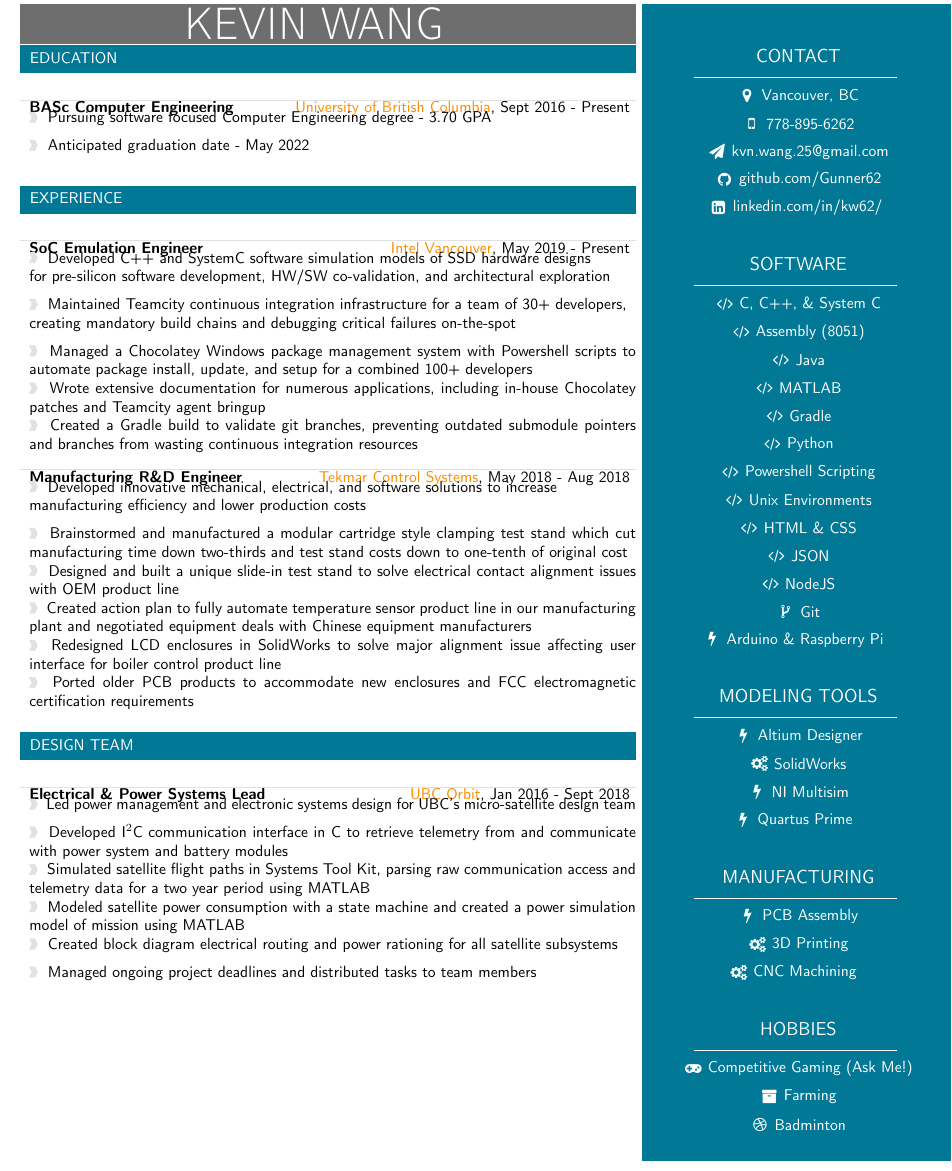
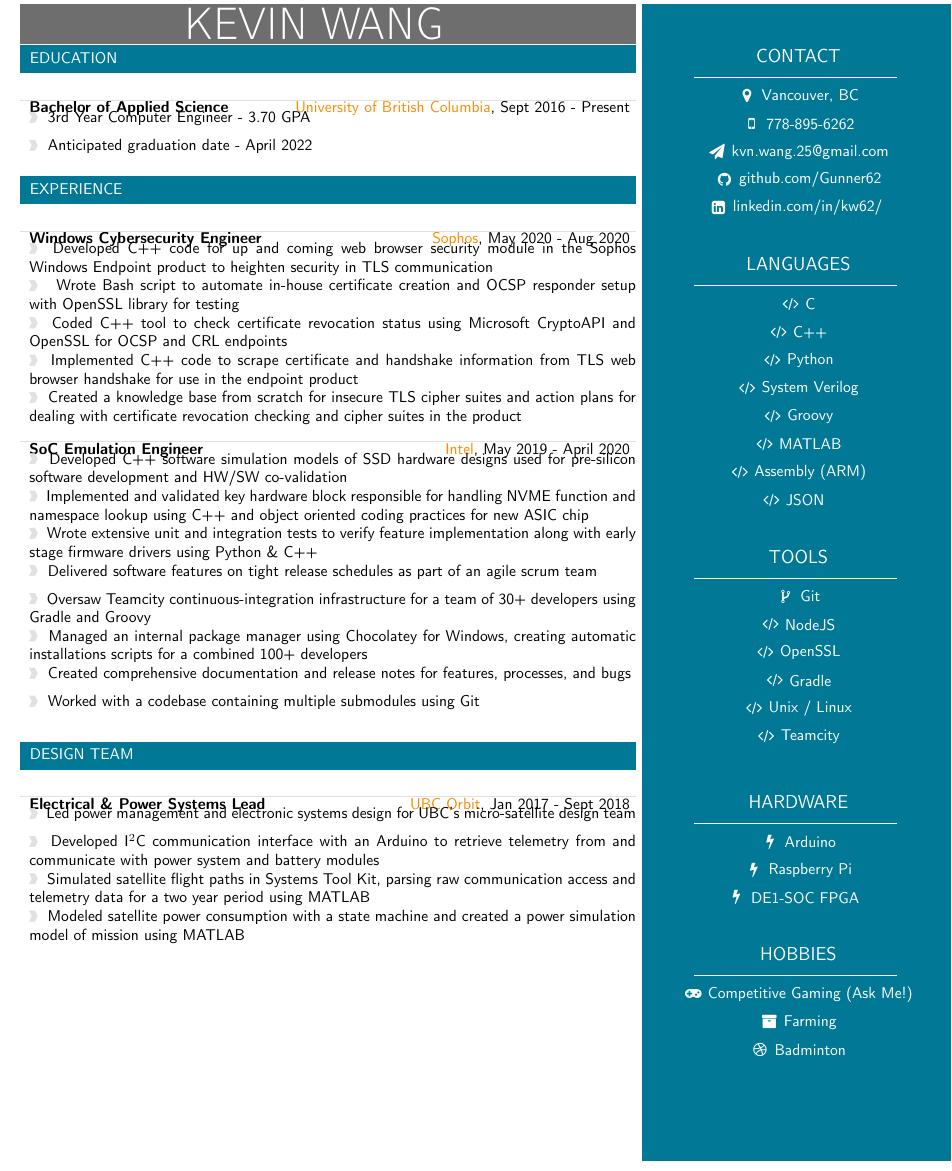
Before and after one commit to Gunner62/resume, a LaTeX CV (resume.tex): part of the page, cut so that both start at the same text. Compiled offline with pdfLaTeX; a LaTeX package or settings file that is missing is left out.

Commit message:
Updated resume with Sophos

```diff
--- a/resume.tex
+++ b/resume.tex
@@ -249,12 +249,12 @@
 \vspace{6pt}
 	\begin{tabular*}{0.5\mpwidth}{p{\mpwidth}}
 \larrow{softcol}  #4\\[6pt]
-\larrow{softcol}  #5\\[6pt]
+\larrow{softcol}  #5
 	\end{tabular*}
 
 }
 
-\newcommand{\cvbigevent}[9]
+\newcommand{\cvmediumevent}[7]
 {
 \vspace{8pt}
 	%\begin{tabular*}{1\mpwidth}{p{0.48\mpwidth}  x{0.5\mpwidth}}
@@ -270,15 +270,14 @@
 \larrow{softcol}  #5\\[6pt]
 \larrow{softcol}  #6\\[6pt]
 \larrow{softcol}  #7\\[6pt]
-\larrow{softcol}  #8\\[6pt]
-\larrow{softcol}  #9\\[6pt]
 	\end{tabular*}
 
 }
 
-\newcommand{\cvIntelEvent}[8]
+\newcommand{\cvbigevent}[8]
 {
 \vspace{8pt}
+	%\begin{tabular*}{1\mpwidth}{p{0.48\mpwidth}  x{0.5\mpwidth}}
 	\begin{tabular*}{0.2\mpwidth}{p{0.4\mpwidth}  x{0.575\mpwidth}}
  	\textcolor{black}{\textbf{#2}} & \textcolor{complcol}{#3}, \textcolor{black}{#1}
 
@@ -299,3 +315,9 @@
+\larrow{softcol} Created comprehensive documentation and release notes for features, processes, and bugs \\[6pt]
+\larrow{softcol} Worked with a codebase containing multiple submodules using Git \\[6pt]
+
+	\end{tabular*}
+
+}
 
 % creates a stretched box as
 \newcommand{\cveventmeta}[2]
@@ -424,23 +446,29 @@
 %--------------------------------------------------------------------------------------
 \cvsection{Education}
 
-\cvevent{Sept 2016 - Present}{BASc Computer Engineering}{\href{https://www.ubc.ca/about/}{University of British Columbia}}{Pursuing software focused Computer Engineering degree - 3.70 GPA}{Anticipated graduation date - May 2022}
+\cvevent{Sept 2016 - Present}{Bachelor of Applied Science}{\href{https://www.ubc.ca/about/}{University of British Columbia}}{3rd Year Computer Engineer - 3.70 GPA}{Anticipated graduation date - April 2022}
 \vspace{12pt}
-
+% 3rd Year Computer Engineer - 3.70 GPA;
 
 %---------------------------------------------------------------------------------------
 %	EXPERIENCE
 %----------------------------------------------------------------------------------------
 \cvsection{Experience}
-%quantify chocolateyhours,code coverage etc.
 
-\cvIntelEvent{May 2019 - Present}{SoC Emulation Engineer}{\href{http://www.intel.com}{Intel Vancouver}}{Developed C++ and SystemC software simulation models of SSD hardware designs \\for pre-silicon software development, HW/SW co-validation,
-and architectural exploration}{Maintained Teamcity continuous integration infrastructure for a team of 30+ developers, \\creating mandatory build chains and debugging critical failures on-the-spot}{Managed a Chocolatey Windows package management system with Powershell scripts to automate package install, update, and setup for a combined 100+ developers}{Wrote extensive documentation for numerous applications, including in-house Chocolatey patches and Teamcity agent bringup}{Created a Gradle build to validate git branches, preventing outdated submodule pointers and branches from wasting continuous integration resources}
+\cvbigevent{May 2020 - Aug 2020}{Windows Cybersecurity Engineer}{\href{https://www.sophos.com/en-us.aspx}{Sophos}}{Developed C++ code for up and coming web browser security module in the Sophos Windows Endpoint product to heighten security in TLS communication}{ Wrote Bash script to automate in-house certificate creation and OCSP responder setup with OpenSSL library for testing}{Coded C++ tool to check certificate revocation status using Microsoft CryptoAPI and OpenSSL for OCSP and CRL endpoints}{Implemented C++ code to scrape certificate and handshake information from TLS web browser handshake for use in the endpoint product}{Created a knowledge base from scratch for insecure TLS cipher suites and action plans for dealing with certificate revocation checking and cipher suites in the product}
+\cvIntelEvent{May 2019 - April 2020}{SoC Emulation Engineer}{\href{http://www.intel.com}{Intel}}{Developed C++ software simulation models of SSD hardware designs used for pre-silicon software development and HW/SW co-validation}{Implemented and validated key hardware block responsible for handling NVME function and namespace lookup using C++ and object oriented coding practices for new ASIC chip}{Wrote extensive unit and integration tests to verify feature implementation along with early stage firmware drivers using Python \& C++}{Delivered software features on tight release schedules as part of an agile scrum team}{Oversaw Teamcity continuous-integration infrastructure for a team of 30+ developers using Gradle and Groovy}{Managed an internal package manager using Chocolatey for Windows, creating automatic installations scripts for a combined 100+ developers}
+%documentation split from deadline%
+%code reviews?%
+% Managed an internal "npm-style" package manager using Chocolatey for Windows, creating automated installations scripts for a combined 100+ developers
+%{ and code integration for high velocity repos with over 100+ developers}
+% {Managed tight release software schedule on an agile scrum team and created comprehensive documentation and release notes for features and processes}
+
+% {Maintained Teamcity continuous integration infrastructure for a team of 30+ developers and a Chocolatey windows package management system for a combined 100+ developers}
 %just mention pr system, mention ssd controllers in first line, 20-30 devs
 %choco ~100 people
 %talk aobut documentation loosely follow agile ticket dashboard, jira/crucible/whatever Team followed an agile methodology using tools such as Jira, crucible and Atlassian documentation tools ~~
 %wrote releasse documentation and instructional wikis for chocolatey packages ~~add to choco lineF
-\cvbigevent{May 2018 - Aug 2018}{Manufacturing R\&D Engineer}{\href{http://www.tekmarcontrols.com/}{Tekmar Control Systems}}{Developed innovative mechanical, electrical, and software solutions to increase \\manufacturing efficiency and lower production costs}{Brainstormed and manufactured a modular cartridge style clamping test stand which cut manufacturing time down two-thirds and test stand costs down to one-tenth of original cost}{Designed and built a unique slide-in test stand to solve electrical contact alignment issues with OEM product line}{Created action plan to fully automate temperature sensor product line in our manufacturing plant and negotiated equipment deals with Chinese equipment manufacturers}{Redesigned LCD enclosures in SolidWorks to solve major alignment issue affecting user interface for boiler control product line}{Ported older PCB products to accommodate new enclosures and FCC electromagnetic certification requirements}
+% \cvbigevent{May 2018 - Aug 2018}{Manufacturing R\&D Engineer}{\href{http://www.tekmarcontrols.com/}{Tekmar Control Systems}}{Developed innovative mechanical, electrical, and software solutions to increase \\manufacturing efficiency and lower production costs}{Brainstormed and manufactured a modular cartridge style clamping test stand which cut manufacturing time down two-thirds and test stand costs down to one-tenth of original cost}{Designed and built a unique slide-in test stand to solve electrical contact alignment issues with OEM product line}{Created action plan to fully automate temperature sensor product line in our manufacturing plant and negotiated equipment deals with Chinese equipment manufacturers}{Redesigned LCD enclosures in SolidWorks to solve major alignment calibration issue affecting user interface for boiler control product line}
 
 %\textcolor{softcol}{\hrule}
 
@@ -463,7 +491,7 @@ and architectural exploration}{Maintained Teamcity continuous integration infras
 
 %\cvjacketevent{Sept 2017 - April 2018}{Wayfinder Smart Jacket}{\href{https://github.com/Gunner62/GPS-Jacket-Project}{Capstone Project}}{Brainstormed, prototyped, and designed a functional smart jacket for Vancouver cyclists}{Provided hands free navigation through vibration in either arm using Google Maps API}{Created a hands-free LED signalling system for low visibility conditions triggered by specific hand signals}{Prototyped android app to set routes with Google Maps and activate turn signals over Bluetooth using MIT App Inventor}{Recognized as one of the best engineering projects at Design and Innovation Day at UBC}
 
-\cvbigevent{Jan 2016 - Sept 2018}{Electrical \& Power Systems Lead}{\href{https://www.ubcorbit.com/}{UBC Orbit}}{Led power management and electronic systems design for UBC's micro-satellite design team}{Developed I$^2$C communication interface in C to retrieve telemetry from and communicate with power system and battery modules}{Simulated satellite flight paths in Systems Tool Kit, parsing raw communication access and telemetry data for a two year period using MATLAB}{Modeled satellite power consumption with a state machine and created a power simulation model of mission using MATLAB}{Created block diagram electrical routing and power rationing for all satellite subsystems}{Managed ongoing project deadlines and distributed tasks to team members}
+\cvmediumevent{Jan 2017 - Sept 2018}{Electrical \& Power Systems Lead}{\href{https://www.ubcorbit.com/}{UBC Orbit}}{Led power management and electronic systems design for UBC's micro-satellite design team}{Developed I$^2$C communication interface with an Arduino to retrieve telemetry from and communicate with power system and battery modules}{Simulated satellite flight paths in Systems Tool Kit, parsing raw communication access and telemetry data for a two year period using MATLAB}{Modeled satellite power consumption with a state machine and created a power simulation model of mission using MATLAB}
 
 
 
@@ -506,46 +534,93 @@ and architectural exploration}{Maintained Teamcity continuous integration infras
 %\end{metasection}
 
 
-\begin{metasection}{Software}
+% \begin{metasection}{Software}
+
+% \textcolor{white}{
+% % \icontext{Code}{12}{VHDL}{white}\\[6pt]
+% \icontext{Code}{12}{C, C++, \& System C}{white}\\[6pt]
+% \icontext{Code}{12}{Assembly (ARM)}{white}\\[6pt]
+% \icontext{Code}{12}{Java}{white} \\[6pt]
+% \icontext{Code}{12}{MATLAB}{white}\\[6pt]
+% \icontext{Code}{12}{Gradle}{white} \\[6pt]
+% \icontext{Code}{12}{Python}{white}\\[6pt]
+% \icontext{Code}{12}{Powershell Scripting}{white}\\[6pt]
+% \icontext{Code}{12}{Unix / Linux}{white}\\[6pt]
+% \icontext{Code}{12}{HTML \& CSS}{white}\\[6pt]
+% % \icontext{Code}{12}{JSON}{white}\\[6pt]
+% % \icontext{Code}{12}{NodeJS}{white}\\[6pt]
+% \icontext{CodeFork}{12}{Git}{white}\\[6pt]
+% % \icontext{Flash}{12}{Arduino \& Raspberry Pi}{white}
+% % \icontext{Code}{12}{HTML}{white}\\[6pt]
+% % \icontext{Code}{12}{CSS}{white}\\[6pt]
+% }
+% \end{metasection}
+
+% \begin{metasection}{3D CAD \& Electrical}
+
+% \textcolor{white}{
+% \icontext{Flash}{12}{Altium Designer}{white}\\[6pt]
+% \icontext{Gears}{12}{SolidWorks}{white}\\[6pt]
+% \icontext{Flash}{12}{NI Multisim}{white}\\[6pt]
+% \icontext{Flash}{12}{Quartus Prime}{white}
+% }
+% \end{metasection}
+
+% \begin{metasection}{Manufacturing}
+
+% \textcolor{white}{
+% \icontext{Flash}{12}{PCB Assembly}{white}\\[6pt]
+% \icontext{Cogs}{12}{3D Printing}{white}\\[6pt]
+% \icontext{Cogs}{12}{CNC Machining}{white}
+% }
+% \end{metasection}
+
+\begin{metasection}{Languages}
 
 \textcolor{white}{
 % \icontext{Code}{12}{VHDL}{white}\\[6pt]
-\icontext{Code}{12}{C, C++, \& System C}{white}\\[6pt]
-\icontext{Code}{12}{Assembly (8051)}{white}\\[6pt]
-\icontext{Code}{12}{Java}{white} \\[6pt]
+\icontext{Code}{12}{C}{white}\\[6pt]
+\icontext{Code}{12}{C++}{white}\\[6pt]
+\icontext{Code}{12}{Python}{white}\\[6pt]
+\icontext{Code}{12}{System Verilog}{white}\\[6pt]
+\icontext{Code}{12}{Groovy}{white} \\[6pt]
 \icontext{Code}{12}{MATLAB}{white}\\[6pt]
+\icontext{Code}{12}{Assembly (ARM)}{white}\\[6pt]
+% \icontext{Code}{12}{TCL}{white}\\[6pt]
+\icontext{Code}{12}{JSON}{white}
+% \icontext{Code}{12}{HTML \& CSS}{white}\\[6pt]
+% \icontext{Code}{12}{NodeJS}{white}\\[6pt]
+}
+\end{metasection}
+
+\begin{metasection}{Tools}
+
+\textcolor{white}{
+% \icontext{Code}{12}{VHDL}{white}\\[6pt]
+\icontext{CodeFork}{12}{Git}{white}\\[6pt]
+\icontext{Code}{12}{NodeJS}{white}\\[6pt]
+\icontext{Code}{12}{OpenSSL}{white}\\[6pt]
 \icontext{Code}{12}{Gradle}{white} \\[6pt]
-\icontext{Code}{12}{Python}{white}\\[6pt]
-\icontext{Code}{12}{Powershell Scripting}{white}\\[6pt]
-\icontext{Code}{12}{Unix Environments}{white}\\[6pt]
-\icontext{Code}{12}{HTML \& CSS}{white}\\[6pt]
-\icontext{Code}{12}{JSON}{white}\\[6pt]
-\icontext{Code}{12}{NodeJS}{white}\\[6pt]
-\icontext{CodeFork}{12}{Git}{white}\\[6pt]
-\icontext{Flash}{12}{Arduino \& Raspberry Pi}{white}
+\icontext{Code}{12}{Unix / Linux}{white}\\[6pt]
+\icontext{Code}{12}{Teamcity}{white}\\[6pt]
+% \icontext{Code}{12}{Chocolatey}{white}\\[6pt]
+}
+\end{metasection}
+
+
+\begin{metasection}{Hardware}
+
+\textcolor{white}{
+\icontext{Flash}{12}{Arduino}{white}\\[6pt]
+\icontext{Flash}{12}{Raspberry Pi}{white}\\[6pt]
+\icontext{Flash}{12}{DE1-SOC FPGA}{white}
+% \icontext{Gears}{12}{CNC Machining}{white}\\[6pt]
+% \icontext{Gears}{12}{3D Printing}{white}
 % \icontext{Code}{12}{HTML}{white}\\[6pt]
 % \icontext{Code}{12}{CSS}{white}\\[6pt]
 }
 \end{metasection}
 
-\begin{metasection}{Modeling Tools}
-
-\textcolor{white}{
-\icontext{Flash}{12}{Altium Designer}{white}\\[6pt]
-\icontext{Gears}{12}{SolidWorks}{white}\\[6pt]
-\icontext{Flash}{12}{NI Multisim}{white}\\[6pt]
-\icontext{Flash}{12}{Quartus Prime}{white}
-}
-\end{metasection}
-
-\begin{metasection}{Manufacturing}
-
-\textcolor{white}{
-\icontext{Flash}{12}{PCB Assembly}{white}\\[6pt]
-\icontext{Cogs}{12}{3D Printing}{white}\\[6pt]
-\icontext{Cogs}{12}{CNC Machining}{white}
-}
-\end{metasection}
 
 
 \begin{metasection}{Hobbies}
```
Also changed, not shown: resume.tex (17 more changed lines).
